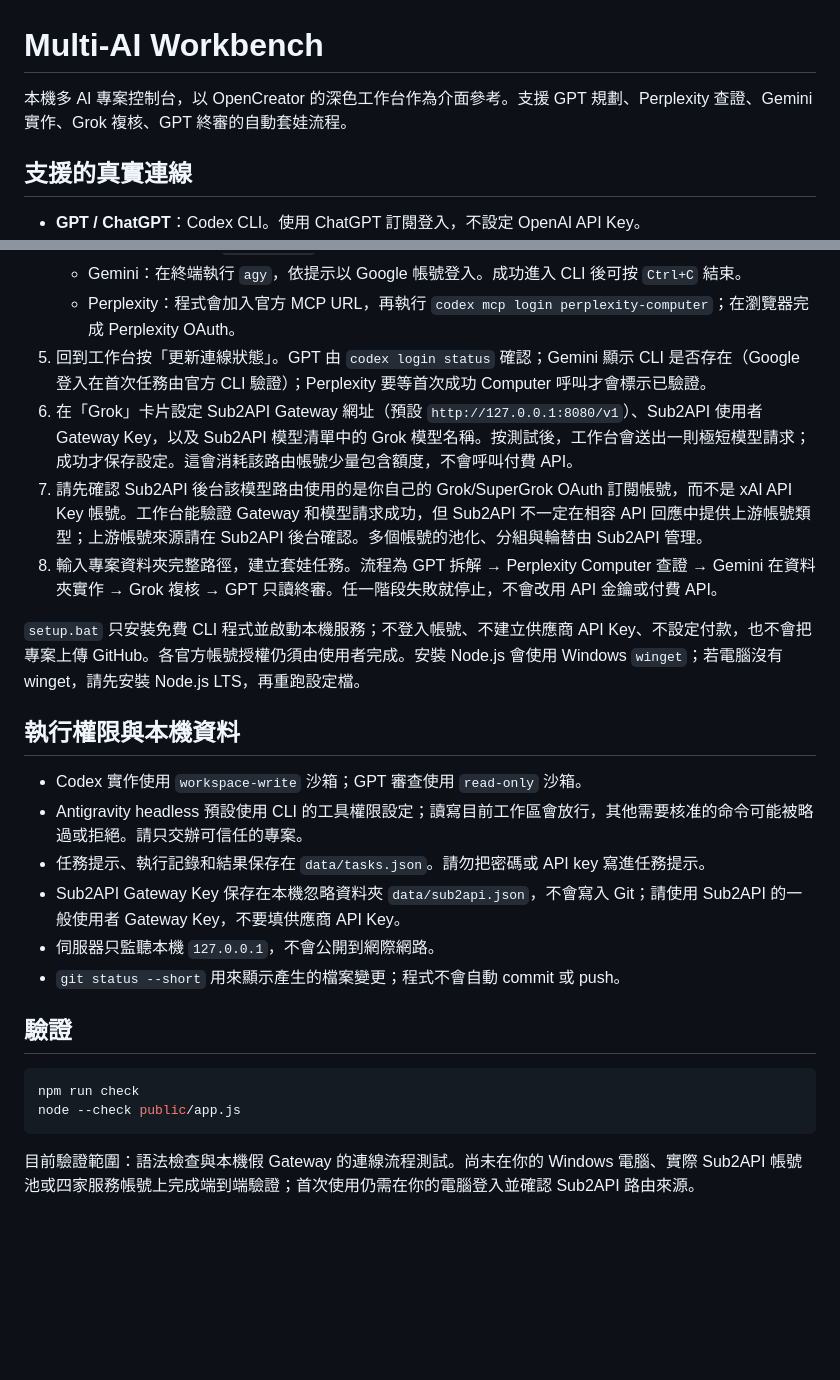
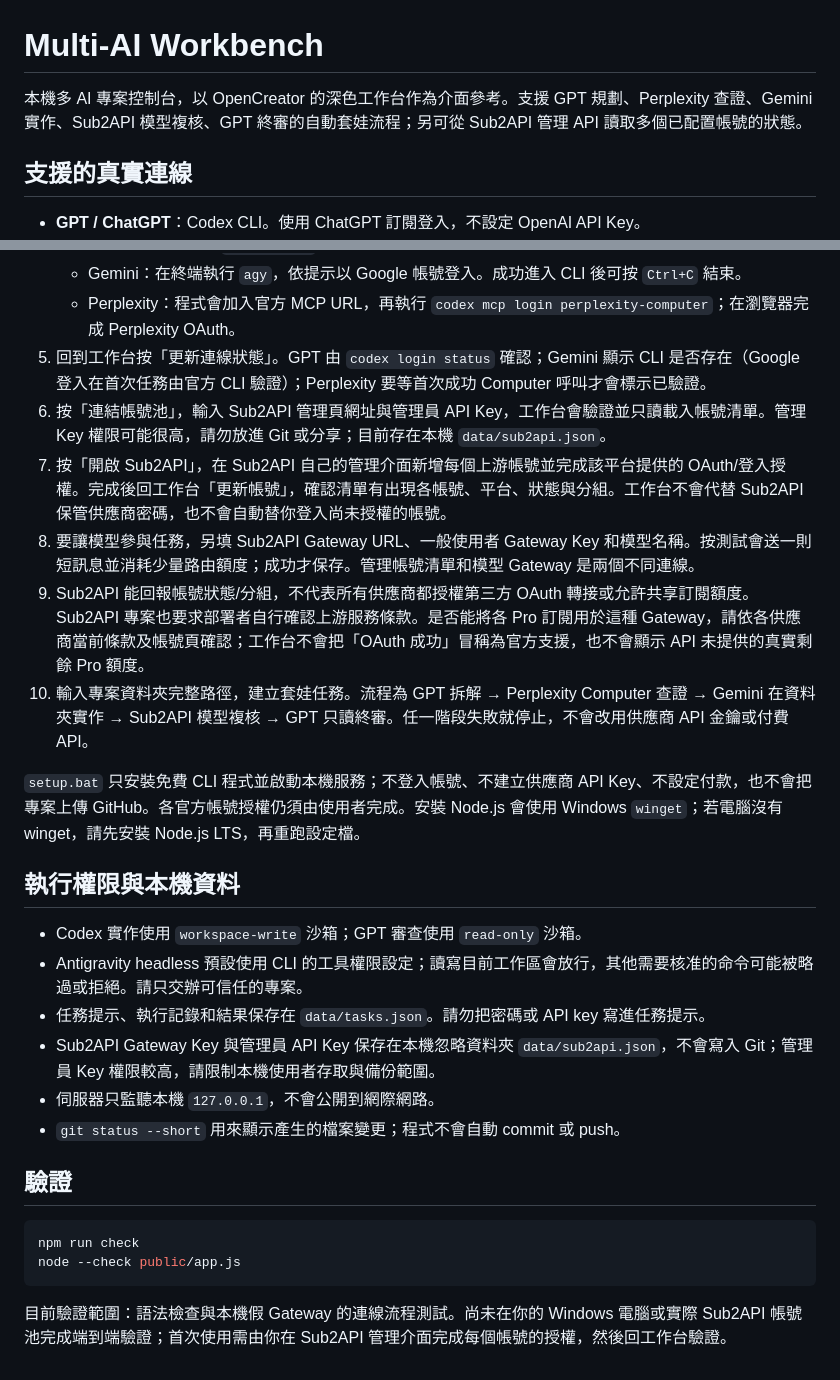
Before and after one commit to tofueu/-AI-, a Markdown page: Pro-AI-Workbench/README.md, 2 parts joined by grey strips. Rendered like a GitHub page; blank space fills up the shorter version.

Commit message:
Add Sub2API multi-account management

````diff
--- a/Pro-AI-Workbench/README.md
+++ b/Pro-AI-Workbench/README.md
@@ -1,6 +1,6 @@
 # Multi-AI Workbench
 
-本機多 AI 專案控制台，以 OpenCreator 的深色工作台作為介面參考。支援 GPT 規劃、Perplexity 查證、Gemini 實作、Grok 複核、GPT 終審的自動套娃流程。
+本機多 AI 專案控制台，以 OpenCreator 的深色工作台作為介面參考。支援 GPT 規劃、Perplexity 查證、Gemini 實作、Sub2API 模型複核、GPT 終審的自動套娃流程；另可從 Sub2API 管理 API 讀取多個已配置帳號的狀態。
 
 ## 支援的真實連線
 
@@ -21,9 +21,11 @@ Perplexity Pro 不等同於無限 Computer 用量。請先在 Perplexity 帳戶
    - Gemini：在終端執行 `agy`，依提示以 Google 帳號登入。成功進入 CLI 後可按 `Ctrl+C` 結束。
    - Perplexity：程式會加入官方 MCP URL，再執行 `codex mcp login perplexity-computer`；在瀏覽器完成 Perplexity OAuth。
 5. 回到工作台按「更新連線狀態」。GPT 由 `codex login status` 確認；Gemini 顯示 CLI 是否存在（Google 登入在首次任務由官方 CLI 驗證）；Perplexity 要等首次成功 Computer 呼叫才會標示已驗證。
-6. 在「Grok」卡片設定 Sub2API Gateway 網址（預設 `http://127.0.0.1:8080/v1`）、Sub2API 使用者 Gateway Key，以及 Sub2API 模型清單中的 Grok 模型名稱。按測試後，工作台會送出一則極短模型請求；成功才保存設定。這會消耗該路由帳號少量包含額度，不會呼叫付費 API。
-7. 請先確認 Sub2API 後台該模型路由使用的是你自己的 Grok/SuperGrok OAuth 訂閱帳號，而不是 xAI API Key 帳號。工作台能驗證 Gateway 和模型請求成功，但 Sub2API 不一定在相容 API 回應中提供上游帳號類型；上游帳號來源請在 Sub2API 後台確認。多個帳號的池化、分組與輪替由 Sub2API 管理。
-8. 輸入專案資料夾完整路徑，建立套娃任務。流程為 GPT 拆解 → Perplexity Computer 查證 → Gemini 在資料夾實作 → Grok 複核 → GPT 只讀終審。任一階段失敗就停止，不會改用 API 金鑰或付費 API。
+6. 按「連結帳號池」，輸入 Sub2API 管理頁網址與管理員 API Key，工作台會驗證並只讀載入帳號清單。管理 Key 權限可能很高，請勿放進 Git 或分享；目前存在本機 `data/sub2api.json`。
+7. 按「開啟 Sub2API」，在 Sub2API 自己的管理介面新增每個上游帳號並完成該平台提供的 OAuth/登入授權。完成後回工作台「更新帳號」，確認清單有出現各帳號、平台、狀態與分組。工作台不會代替 Sub2API 保管供應商密碼，也不會自動替你登入尚未授權的帳號。
+8. 要讓模型參與任務，另填 Sub2API Gateway URL、一般使用者 Gateway Key 和模型名稱。按測試會送一則短訊息並消耗少量路由額度；成功才保存。管理帳號清單和模型 Gateway 是兩個不同連線。
+9. Sub2API 能回報帳號狀態/分組，不代表所有供應商都授權第三方 OAuth 轉接或允許共享訂閱額度。Sub2API 專案也要求部署者自行確認上游服務條款。是否能將各 Pro 訂閱用於這種 Gateway，請依各供應商當前條款及帳號頁確認；工作台不會把「OAuth 成功」冒稱為官方支援，也不會顯示 API 未提供的真實剩餘 Pro 額度。
+10. 輸入專案資料夾完整路徑，建立套娃任務。流程為 GPT 拆解 → Perplexity Computer 查證 → Gemini 在資料夾實作 → Sub2API 模型複核 → GPT 只讀終審。任一階段失敗就停止，不會改用供應商 API 金鑰或付費 API。
 
 `setup.bat` 只安裝免費 CLI 程式並啟動本機服務；不登入帳號、不建立供應商 API Key、不設定付款，也不會把專案上傳 GitHub。各官方帳號授權仍須由使用者完成。安裝 Node.js 會使用 Windows `winget`；若電腦沒有 winget，請先安裝 Node.js LTS，再重跑設定檔。
 
@@ -32,7 +34,7 @@ Perplexity Pro 不等同於無限 Computer 用量。請先在 Perplexity 帳戶
 - Codex 實作使用 `workspace-write` 沙箱；GPT 審查使用 `read-only` 沙箱。
 - Antigravity headless 預設使用 CLI 的工具權限設定；讀寫目前工作區會放行，其他需要核准的命令可能被略過或拒絕。請只交辦可信任的專案。
 - 任務提示、執行記錄和結果保存在 `data/tasks.json`。請勿把密碼或 API key 寫進任務提示。
-- Sub2API Gateway Key 保存在本機忽略資料夾 `data/sub2api.json`，不會寫入 Git；請使用 Sub2API 的一般使用者 Gateway Key，不要填供應商 API Key。
+- Sub2API Gateway Key 與管理員 API Key 保存在本機忽略資料夾 `data/sub2api.json`，不會寫入 Git；管理員 Key 權限較高，請限制本機使用者存取與備份範圍。
 - 伺服器只監聽本機 `127.0.0.1`，不會公開到網際網路。
 - `git status --short` 用來顯示產生的檔案變更；程式不會自動 commit 或 push。
 
@@ -43,4 +45,4 @@ npm run check
 node --check public/app.js
 ```
 
-目前驗證範圍：語法檢查與本機假 Gateway 的連線流程測試。尚未在你的 Windows 電腦、實際 Sub2API 帳號池或四家服務帳號上完成端到端驗證；首次使用仍需在你的電腦登入並確認 Sub2API 路由來源。
+目前驗證範圍：語法檢查與本機假 Gateway 的連線流程測試。尚未在你的 Windows 電腦或實際 Sub2API 帳號池完成端到端驗證；首次使用需由你在 Sub2API 管理介面完成每個帳號的授權，然後回工作台驗證。
````
